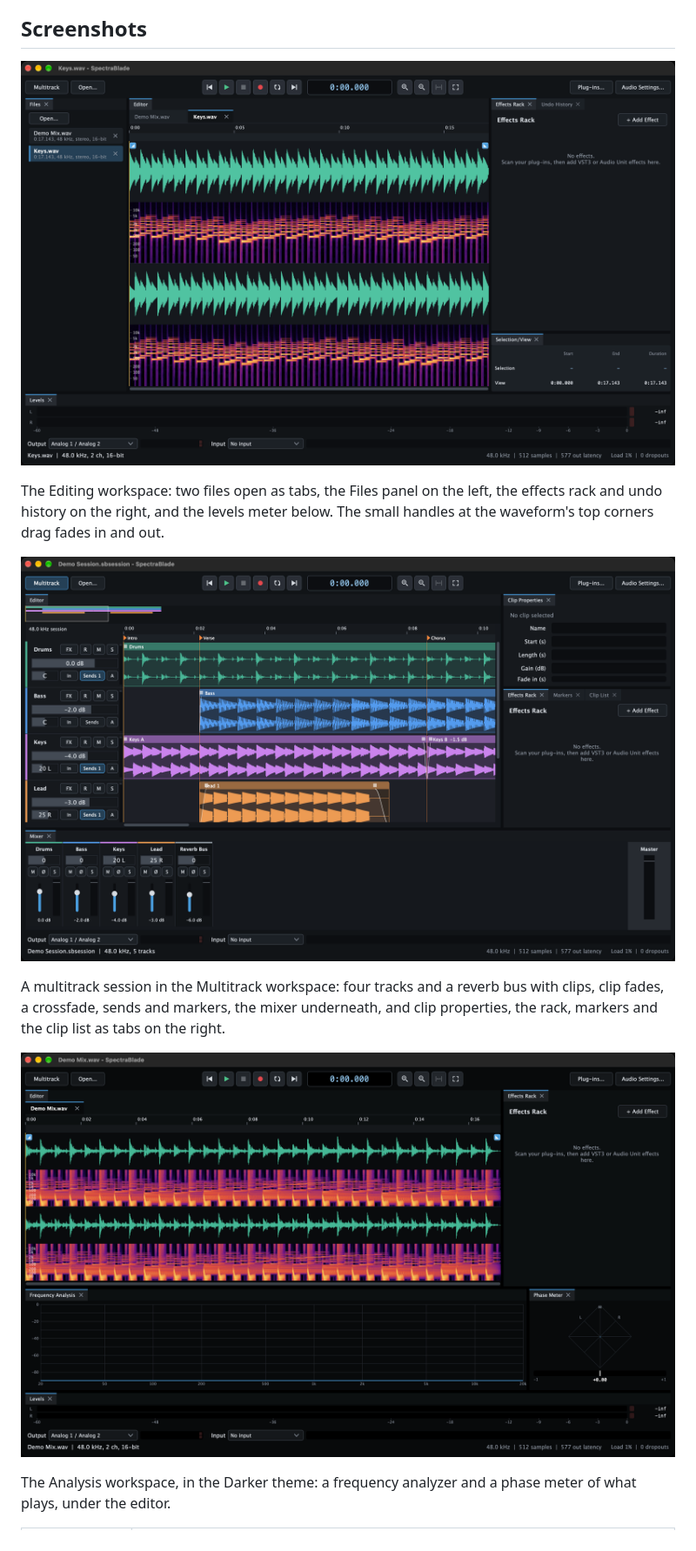
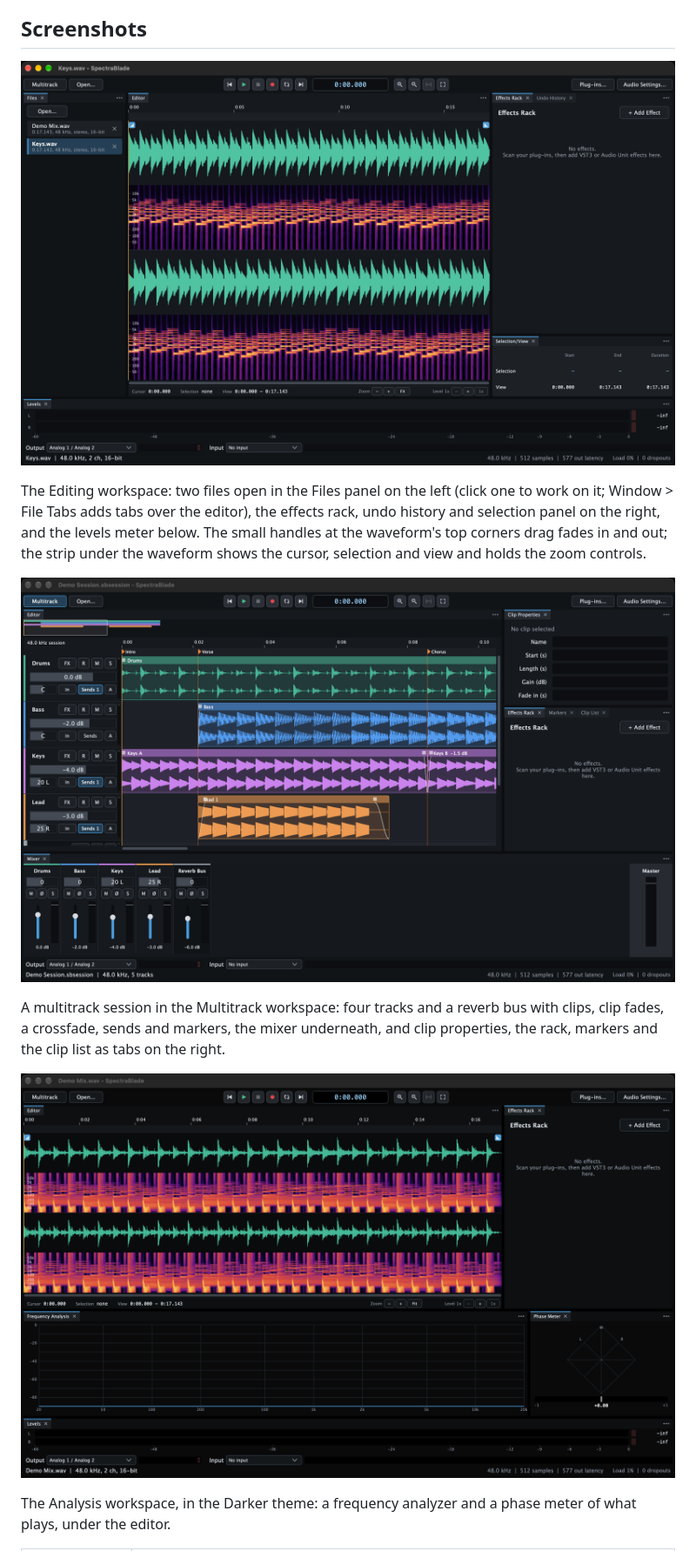
Before and after one commit to BobClawblaw/spectrablade, a Markdown page: README.md, the part around the change. Shown at 87% size. Rendered like a GitHub page; pictures changed too: docs/screenshots/analysis.png, docs/screenshots/editor.png, docs/screenshots/multitrack.png.

Commit message:
New screenshots
The README's screenshots retaken with the current build: the Files
panel without file tabs, the strip under the editor, and the panel
menus. 1010 checks pass.

```diff
--- a/README.md
+++ b/README.md
@@ -41,9 +41,9 @@ The formats marked "through ffmpeg" need [ffmpeg](https://ffmpeg.org) installed
 
 ## Screenshots
 
-![The editor in the Editing workspace: two files open as tabs, a stereo file in the waveform and spectrogram view with its fade handles at the top corners, the Files panel, the effects rack and undo history, and the levels meter](docs/screenshots/editor.png)
+![The editor in the Editing workspace: two files open in the Files panel, a stereo file in the waveform and spectrogram view with its fade handles at the top corners and the time strip under it, the effects rack and undo history, the selection panel, and the levels meter](docs/screenshots/editor.png)
 
-The Editing workspace: two files open as tabs, the Files panel on the left, the effects rack and undo history on the right, and the levels meter below. The small handles at the waveform's top corners drag fades in and out.
+The Editing workspace: two files open in the Files panel on the left (click one to work on it; Window > File Tabs adds tabs over the editor), the effects rack, undo history and selection panel on the right, and the levels meter below. The small handles at the waveform's top corners drag fades in and out; the strip under the waveform shows the cursor, selection and view and holds the zoom controls.
 
 ![A multitrack session: four tracks and a reverb bus, with clips, fades, sends, markers and the mixer](docs/screenshots/multitrack.png)
 
```
Also changed, not shown: docs/screenshots/theme-high-contrast.png, 3 other files.
